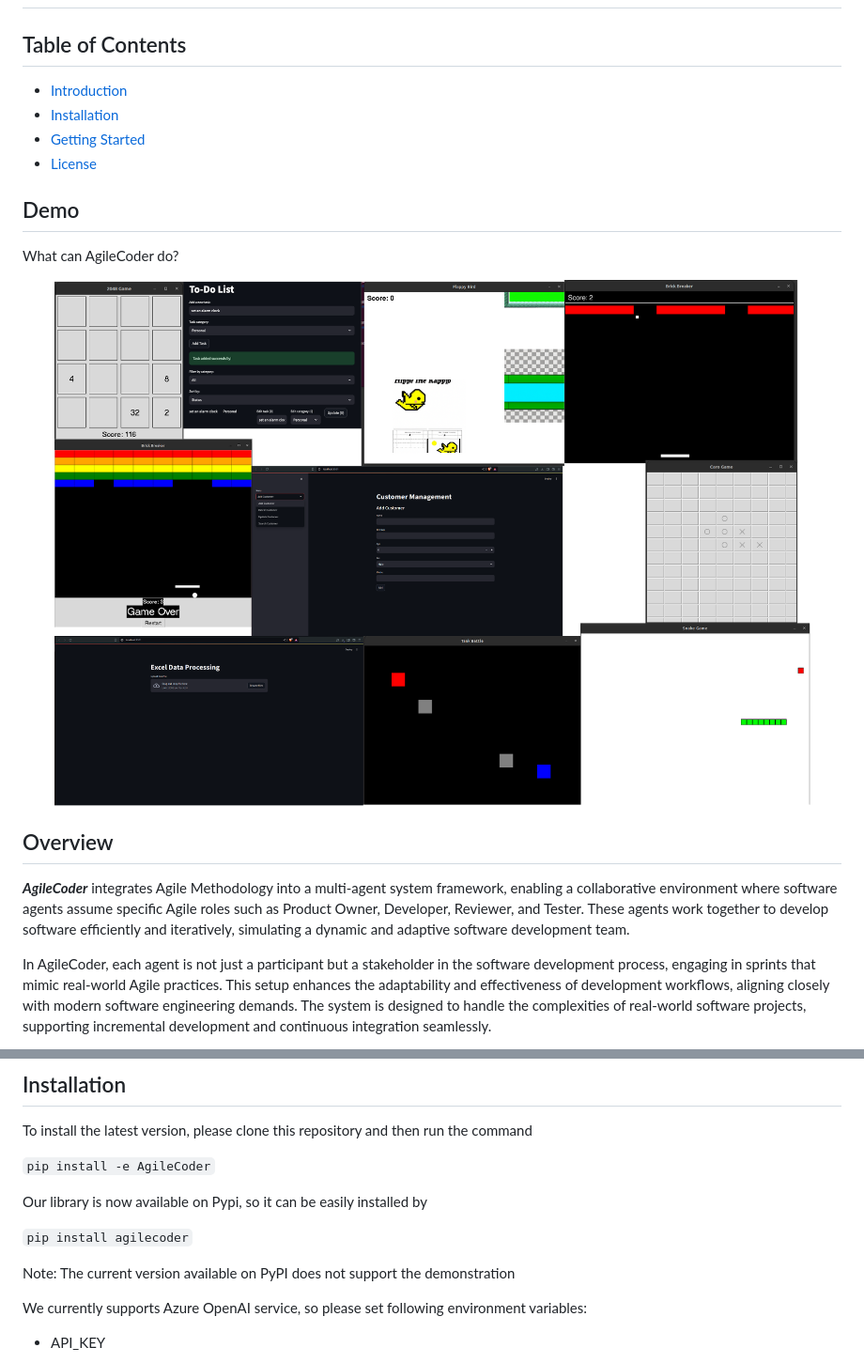
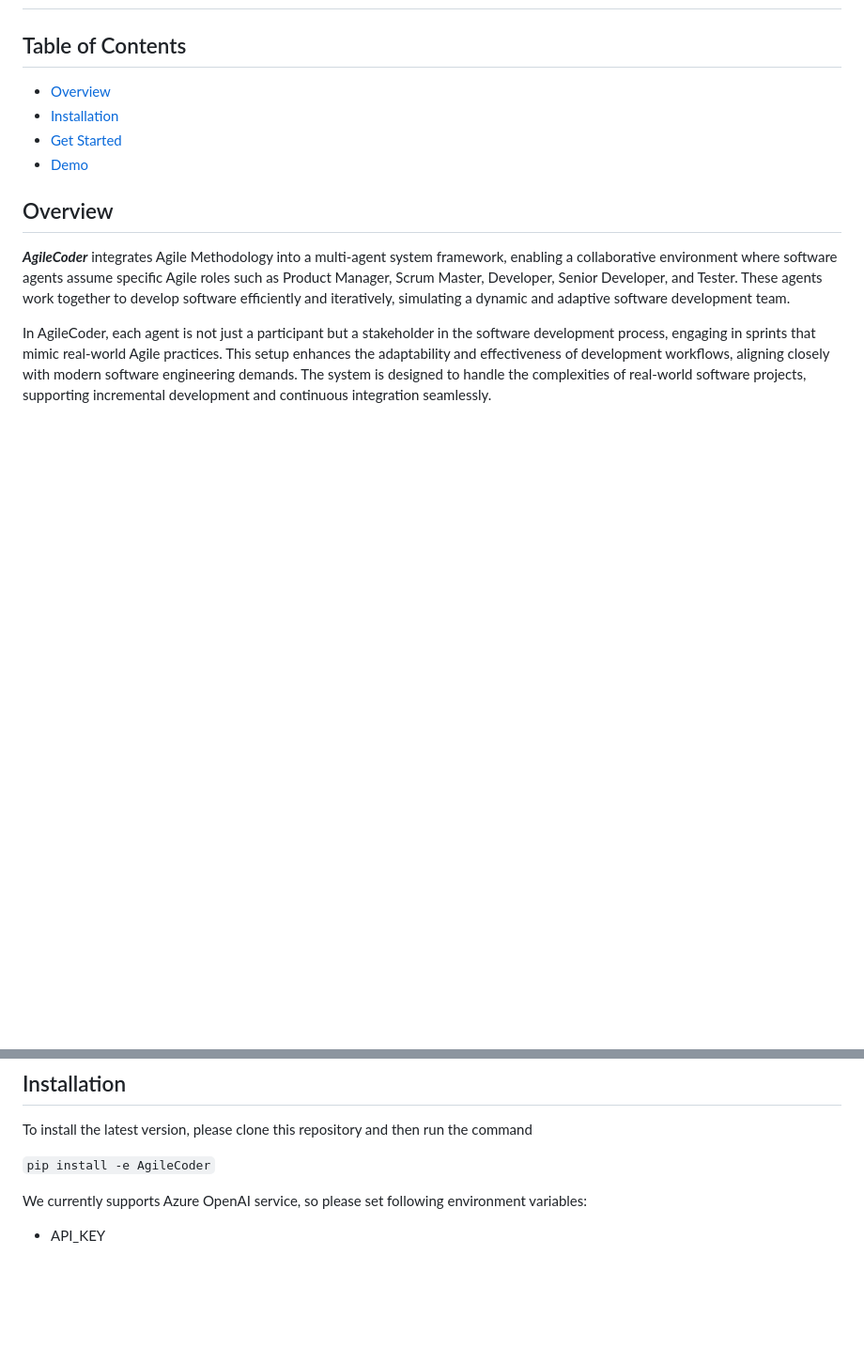
Before and after one commit to FSoft-AI4Code/AgileCoder, a Markdown page: README.md, 2 parts joined by grey strips. Shown at 94% size. GitHub-like rendering; blank space fills up the shorter version.

```diff
--- a/README.md
+++ b/README.md
@@ -23,20 +23,14 @@
  </div>
 
 ## Table of Contents
-  - [Introduction](#introduction)
-  - [Installation](#installation-guide)
-  - [Getting Started](#getting-started)
-  - [License](#license)
-## Demo
+  - [Overview](#overview)
+  - [Installation](#installation)
+  - [Get Started](#get-started)
+  - [Demo](#demo)
 
-What can AgileCoder do?
-
-<div align="center">
-  <img alt="license" src="assets/demo_image.png"/>
-</div>
 
 
 ## Overview
-***AgileCoder*** integrates Agile Methodology into a multi-agent system framework, enabling a collaborative environment where software agents assume specific Agile roles such as Product Owner, Developer, Reviewer, and Tester. These agents work together to develop software efficiently and iteratively, simulating a dynamic and adaptive software development team.
+***AgileCoder*** integrates Agile Methodology into a multi-agent system framework, enabling a collaborative environment where software agents assume specific Agile roles such as Product Manager, Scrum Master, Developer, Senior Developer, and Tester. These agents work together to develop software efficiently and iteratively, simulating a dynamic and adaptive software development team.
 
 In AgileCoder, each agent is not just a participant but a stakeholder in the software development process, engaging in sprints that mimic real-world Agile practices. This setup enhances the adaptability and effectiveness of development workflows, aligning closely with modern software engineering demands. The system is designed to handle the complexities of real-world software projects, supporting incremental development and continuous integration seamlessly.
@@ -54,13 +53,6 @@ To install the latest version, please clone this repository and then run the com
 pip install -e AgileCoder
 ``
 
-Our library is now available on Pypi, so it can be easily installed by
-
-``
-pip install agilecoder
-``
-
-Note: The current version available on PyPI does not support the demonstration
 
 We currently supports Azure OpenAI service, so please set following environment variables:
 
```
Also changed, not shown: other parts of README.md (+12 -4 lines).
